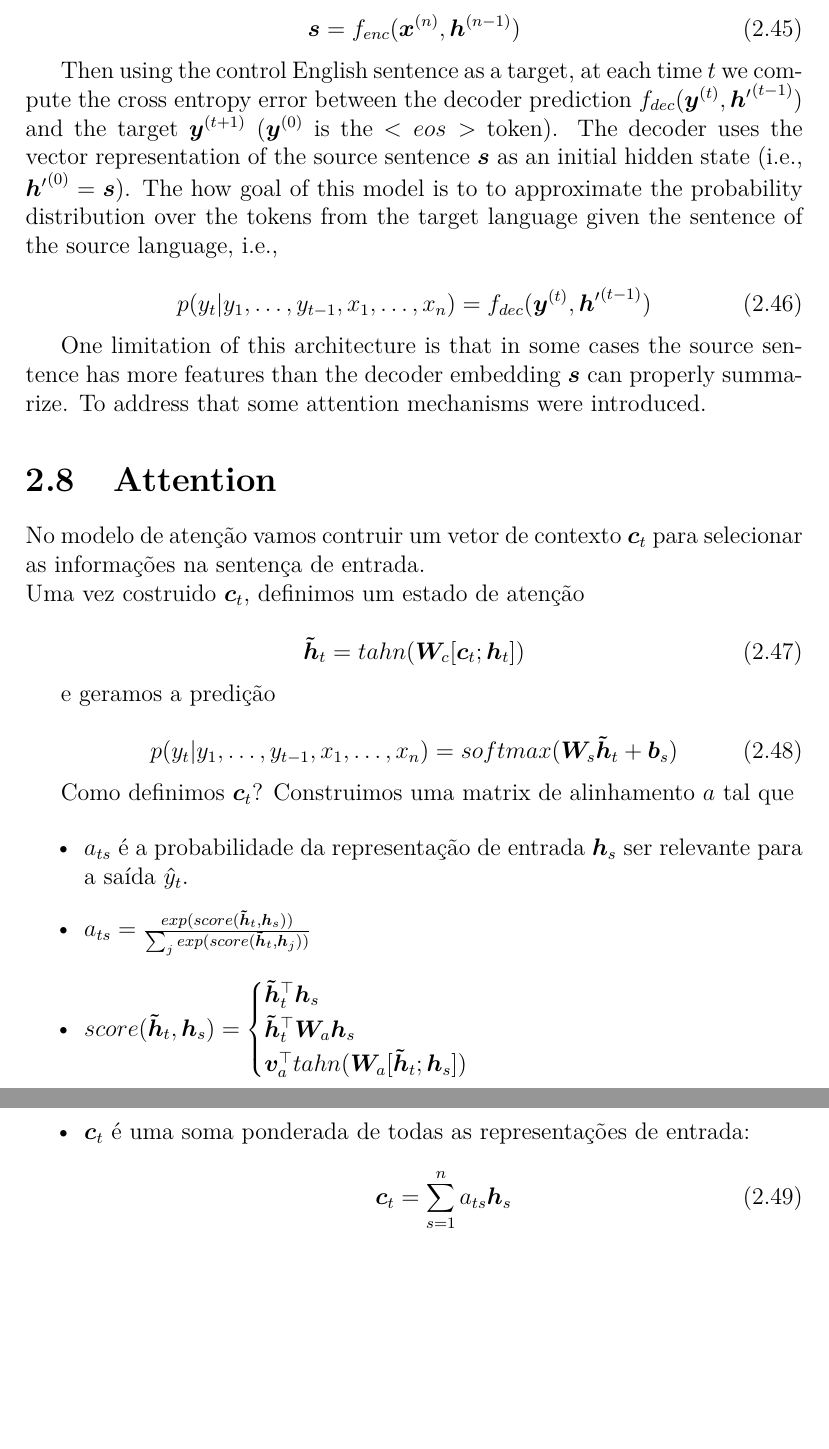
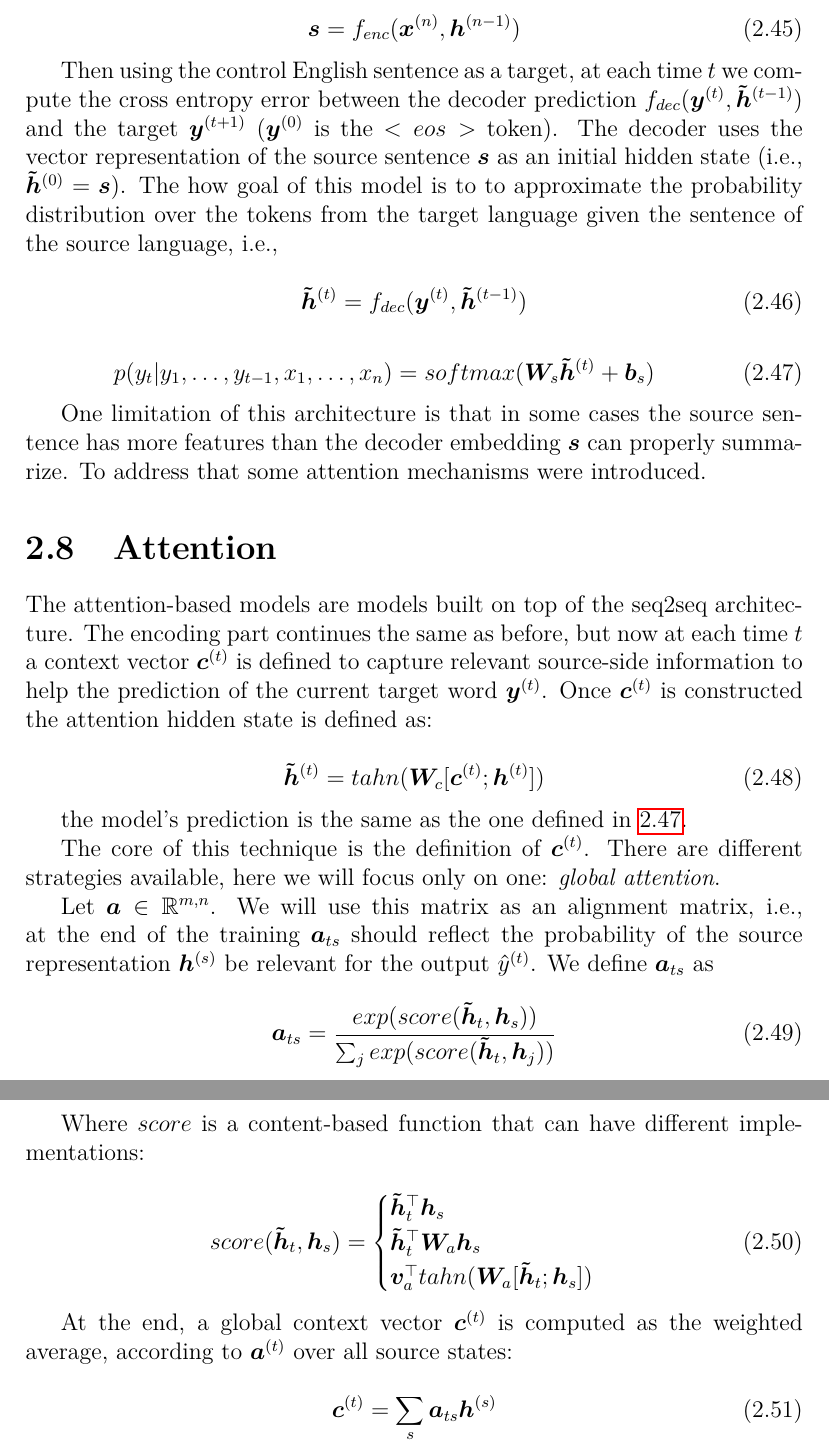
Before and after one commit to felipessalvatore/quali, a LaTeX thesis (src/main.tex, which reads src/chapters/ch02-background.tex): two parts of pages 17 and 18 of 45, joined at a grey line, cut so that both start at the same text, the shorter picture padded with empty space. Compiled offline with pdfLaTeX.

Commit message:
add attention section

```diff
--- a/src/chapters/ch02-background.tex
+++ b/src/chapters/ch02-background.tex
@@ -294,10 +294,15 @@ For example, suppose the training pair $(\vect{x}^{(1)}, \dots, \vect{x}^{(n)},
 \vect{s} = f_{enc}(\vect{x}^{(n)}, \vect{h}^{(n-1)})
 \end{equation}
 
-Then using the control English sentence as a target, at each time $t$ we compute the cross entropy error between the decoder prediction $f_{dec}(\vect{y}^{(t)}, {\vect{h}^{\prime}}^{(t-1)})$ and the target $\vect{y}^{(t+1)}$ ($\vect{y}^{(0)}$ is the $<eos>$ token). The decoder uses the vector representation of the source sentence $\vect{s}$ as an initial hidden state (i.e., ${\vect{h}^{\prime}}^{(0)} = \vect{s}$). The how goal of this model is to to approximate the probability distribution over the tokens from the target language given the sentence of the source language, i.e.,
+Then using the control English sentence as a target, at each time $t$ we compute the cross entropy error between the decoder prediction $f_{dec}(\vect{y}^{(t)}, \vect{\tilde{h}}^{(t-1)})$ and the target $\vect{y}^{(t+1)}$ ($\vect{y}^{(0)}$ is the $<eos>$ token). The decoder uses the vector representation of the source sentence $\vect{s}$ as an initial hidden state (i.e., $\vect{\tilde{h}}^{(0)} = \vect{s}$). The how goal of this model is to to approximate the probability distribution over the tokens from the target language given the sentence of the source language, i.e.,
 
 \begin{equation}
-p(y_t | y_1, \dots, y_{t-1}, x_1, \dots, x_{n}) = f_{dec}(\vect{y}^{(t)}, {\vect{h}^{\prime}}^{(t-1)})
+\vect{\tilde{h}}^{(t)} = f_{dec}(\vect{y}^{(t)}, \vect{\tilde{h}}^{(t-1)})
+\end{equation}
+
+\begin{equation}
+\label{decpred}
+p(y_t | y_1, \dots, y_{t-1}, x_1, \dots, x_{n}) = softmax(\vect{W}_{s}  \vect{\tilde{h}}^{(t)} + \vect{b}_s)
 \end{equation}
 
 One limitation of this architecture is that in some cases the source sentence has more features than the decoder embedding $\vect{s}$ can properly summarize. To address that some attention mechanisms were introduced.
@@ -305,32 +310,35 @@ One limitation of this architecture is that in some cases the source sentence ha
 \section{Attention}
 \label{sec:Attention}
 
- No modelo de atenção vamos contruir um vetor de contexto $\vect{c}_t$ para selecionar as informações na sentença de entrada.\\
- Uma vez costruido $\vect{c}_t$, definimos um estado de atenção
+The attention-based models are models built on top of the seq2seq architecture. The encoding part continues the same as before, but now at each time $t$ a context vector $\vect{c}^{(t)}$ is defined to capture relevant source-side information to help the prediction of the current target word $\vect{y}^{(t)}$. Once $\vect{c}^{(t)}$ is constructed the attention hidden state is defined as:
 
 \begin{equation}
-\vect{\tilde{h}}_t = tahn(\vect{W}_c[\vect{c}_t;\vect{h}_t])
+\vect{\tilde{h}}^{(t)} = tahn(\vect{W}_c[\vect{c}^{(t)};\vect{h}^{(t)}])
 \end{equation}
 
-e geramos a predição
+the model's prediction is the same as the one defined in \ref{decpred}.
+
+The core of this technique is the definition of $\vect{c}^{(t)}$. There are different strategies available, here we will focus only on one: \textit{global attention}.
+
+Let $\vect{a} \in \mathbb{R}^{m,n}$. We will use this matrix as an alignment matrix, i.e., at the end of the training $\vect{a}_{ts}$ should reflect the probability of the source representation $\vect{h}^{(s)}$ be relevant for the output $\hat{y}^{(t)}$. We define $\vect{a}_{ts}$ as
+
 
 \begin{equation}
-p(y_t | y_1, \dots, y_{t-1}, x_1, \dots, x_{n}) = softmax(\vect{W}_{s}  \vect{\tilde{h}}_t + \vect{b}_s)
+\vect{a}_{ts} = \frac{exp(score(\vect{\tilde{h}}_t,\vect{h}_s))}{\sum_j exp(score(\vect{\tilde{h}}_t,\vect{h}_j))}
 \end{equation}
 
+Where $score$ is a content-based function that can have different implementations:
 
-Como definimos $\vect{c}_t$? Construimos uma matrix de alinhamento $a$ tal que
-
-\begin{itemize}
-\item $a_{ts}$ é a probabilidade da representação de entrada $\vect{h}_s$ ser relevante para a saída $\hat{y}_t$.
-\item $a_{ts} = \frac{exp(score(\vect{\tilde{h}}_t,\vect{h}_s))}{\sum_j exp(score(\vect{\tilde{h}}_t,\vect{h}_j))}$
-\item $score(\vect{\tilde{h}}_t,\vect{h}_s) = \begin{cases}
+\begin{equation}
+score(\vect{\tilde{h}}_t,\vect{h}_s) = \begin{cases}
 \vect{\tilde{h}}_t ^{\top}\vect{h}_s\\
 \vect{\tilde{h}}_t ^{\top}\vect{W}_a \vect{h}_s\\
 \vect{v}_a ^{\top}tahn(\vect{W}_a[\vect{\tilde{h}}_t;\vect{h}_s])\\
-\end{cases}$
-\item $\vect{c}_t$ é uma soma ponderada de todas as representações de entrada:
+\end{cases}
+\end{equation}
+
+At the end, a global context vector $\vect{c}^{(t)}$ is computed as the weighted average, according to $\vect{a}^{(t)}$ over all source states:
+
 \begin{equation}
-\vect{c}_t = \sum_{s=1}^{n} a_{ts}\vect{h}_s
+\vect{c}^{(t)} = \sum_{s} \vect{a}_{ts}\vect{h}^{(s)}
 \end{equation}
-\end{itemize}
```
Also changed, not shown: src/pdf/quali.pdf.
